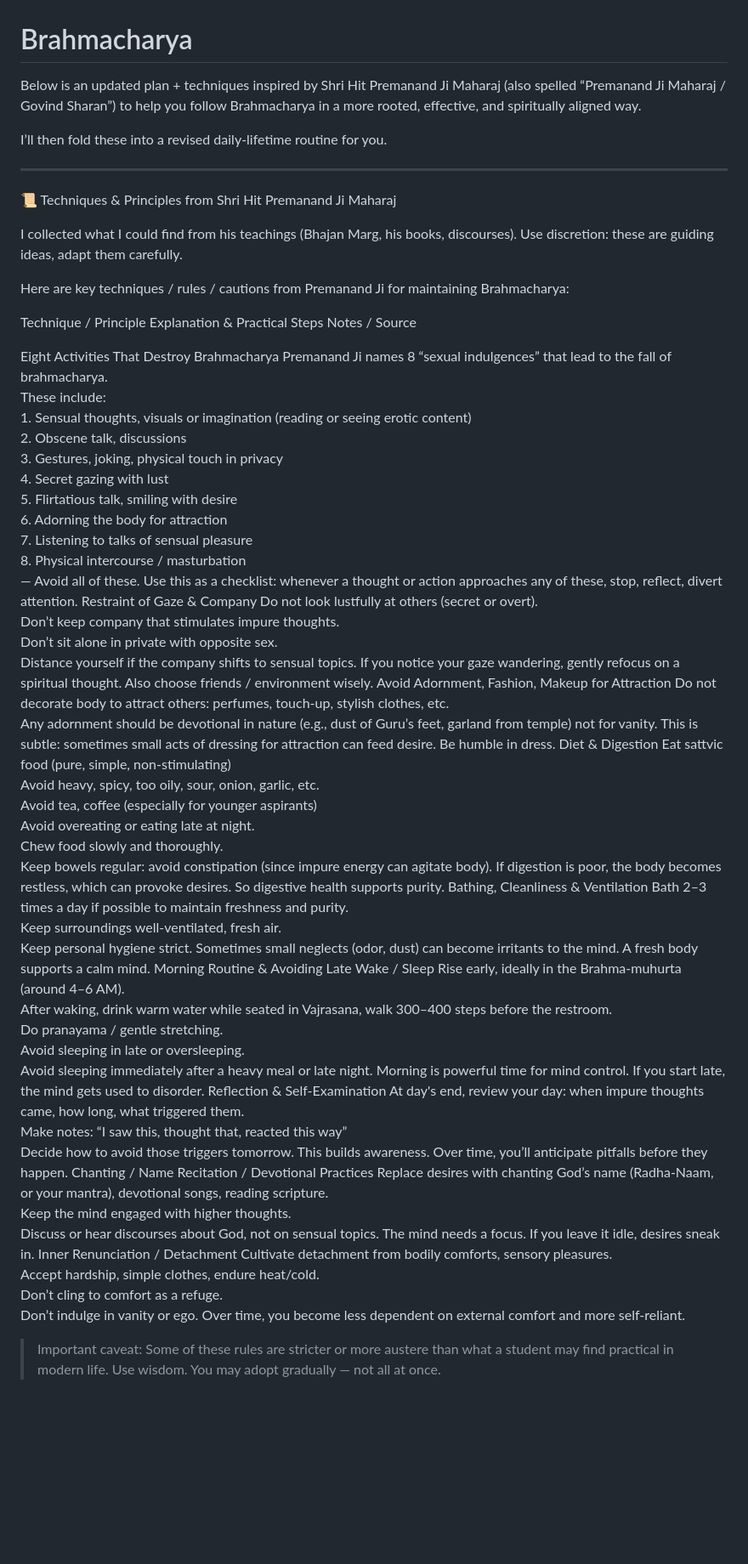
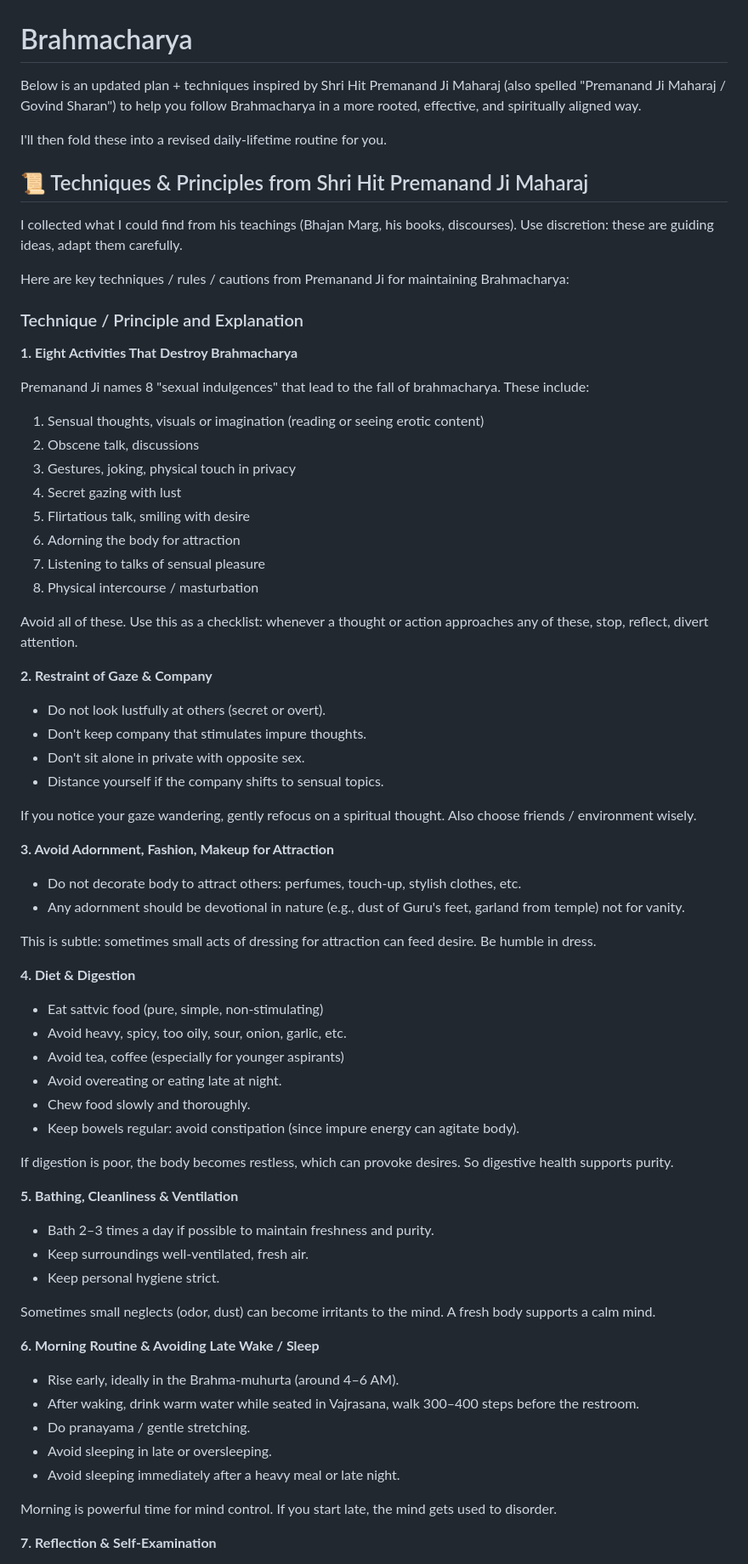
Before and after one commit to up0808/Brahmacharya, a Markdown page: README.md, the part around the change printed below. Shown: that part at 85% size. Drawn GitHub-style; blank space fills up the shorter version.

```diff
--- a/README.md
+++ b/README.md
@@ -1,32 +1,76 @@
 # Brahmacharya
 
-Below is an updated plan + techniques inspired by Shri Hit Premanand Ji Maharaj (also spelled “Premanand Ji Maharaj / Govind Sharan”) to help you follow Brahmacharya in a more rooted, effective, and spiritually aligned way.
+Below is an updated plan + techniques inspired by Shri Hit Premanand Ji Maharaj (also spelled "Premanand Ji Maharaj / Govind Sharan") to help you follow Brahmacharya in a more rooted, effective, and spiritually aligned way.
 
-I’ll then fold these into a revised daily-lifetime routine for you.
+I'll then fold these into a revised daily-lifetime routine for you.
 
-
----
-
-📜 Techniques & Principles from Shri Hit Premanand Ji Maharaj
+## 📜 Techniques & Principles from Shri Hit Premanand Ji Maharaj
 
 I collected what I could find from his teachings (Bhajan Marg, his books, discourses). Use discretion: these are guiding ideas, adapt them carefully.
 
 Here are key techniques / rules / cautions from Premanand Ji for maintaining Brahmacharya:
 
-Technique / Principle	Explanation & Practical Steps	Notes / Source
+### Technique / Principle and Explanation
 
-Eight Activities That Destroy Brahmacharya	Premanand Ji names 8 “sexual indulgences” that lead to the fall of brahmacharya.  <br>These include: <br>1. Sensual thoughts, visuals or imagination (reading or seeing erotic content) <br>2. Obscene talk, discussions <br>3. Gestures, joking, physical touch in privacy <br>4. Secret gazing with lust <br>5. Flirtatious talk, smiling with desire <br>6. Adorning the body for attraction <br>7. Listening to talks of sensual pleasure <br>8. Physical intercourse / masturbation <br>— Avoid all of these.	Use this as a checklist: whenever a thought or action approaches any of these, stop, reflect, divert attention.
-Restraint of Gaze & Company	Do not look lustfully at others (secret or overt). <br>Don’t keep company that stimulates impure thoughts. <br>Don’t sit alone in private with opposite sex. <br>Distance yourself if the company shifts to sensual topics. 	If you notice your gaze wandering, gently refocus on a spiritual thought. Also choose friends / environment wisely.
-Avoid Adornment, Fashion, Makeup for Attraction	Do not decorate body to attract others: perfumes, touch-up, stylish clothes, etc. <br>Any adornment should be devotional in nature (e.g., dust of Guru’s feet, garland from temple) not for vanity. 	This is subtle: sometimes small acts of dressing for attraction can feed desire. Be humble in dress.
-Diet & Digestion	Eat sattvic food (pure, simple, non-stimulating) <br>Avoid heavy, spicy, too oily, sour, onion, garlic, etc. <br>Avoid tea, coffee (especially for younger aspirants) <br>Avoid overeating or eating late at night. <br>Chew food slowly and thoroughly. <br>Keep bowels regular: avoid constipation (since impure energy can agitate body). 	If digestion is poor, the body becomes restless, which can provoke desires. So digestive health supports purity.
-Bathing, Cleanliness & Ventilation	Bath 2–3 times a day if possible to maintain freshness and purity. <br>Keep surroundings well-ventilated, fresh air. <br>Keep personal hygiene strict. 	Sometimes small neglects (odor, dust) can become irritants to the mind. A fresh body supports a calm mind.
-Morning Routine & Avoiding Late Wake / Sleep	Rise early, ideally in the Brahma-muhurta (around 4–6 AM). <br>After waking, drink warm water while seated in Vajrasana, walk 300–400 steps before the restroom. <br>Do pranayama / gentle stretching. <br>Avoid sleeping in late or oversleeping. <br>Avoid sleeping immediately after a heavy meal or late night. 	Morning is powerful time for mind control. If you start late, the mind gets used to disorder.
-Reflection & Self-Examination	At day's end, review your day: when impure thoughts came, how long, what triggered them. <br>Make notes: “I saw this, thought that, reacted this way” <br>Decide how to avoid those triggers tomorrow. 	This builds awareness. Over time, you’ll anticipate pitfalls before they happen.
-Chanting / Name Recitation / Devotional Practices	Replace desires with chanting God’s name (Radha-Naam, or your mantra), devotional songs, reading scripture. <br>Keep the mind engaged with higher thoughts. <br>Discuss or hear discourses about God, not on sensual topics. 	The mind needs a focus. If you leave it idle, desires sneak in.
-Inner Renunciation / Detachment	Cultivate detachment from bodily comforts, sensory pleasures. <br>Accept hardship, simple clothes, endure heat/cold. <br>Don’t cling to comfort as a refuge. <br>Don’t indulge in vanity or ego. 	Over time, you become less dependent on external comfort and more self-reliant.
+**1. Eight Activities That Destroy Brahmacharya**
 
+Premanand Ji names 8 "sexual indulgences" that lead to the fall of brahmacharya. These include:
 
-> Important caveat: Some of these rules are stricter or more austere than what a student may find practical in modern life. Use wisdom. You may adopt gradually — not all at once.
+1. Sensual thoughts, visuals or imagination (reading or seeing erotic content)
+2. Obscene talk, discussions
+3. Gestures, joking, physical touch in privacy
+4. Secret gazing with lust
+5. Flirtatious talk, smiling with desire
+6. Adorning the body for attraction
+7. Listening to talks of sensual pleasure
+8. Physical intercourse / masturbation
 
+Avoid all of these. Use this as a checklist: whenever a thought or action approaches any of these, stop, reflect, divert attention.
 
+**2. Restraint of Gaze & Company**
 
+- Do not look lustfully at others (secret or overt).
+- Don't keep company that stimulates impure thoughts.
+- Don't sit alone in private with opposite sex.
+- Distance yourself if the company shifts to sensual topics.
+
+If you notice your gaze wandering, gently refocus on a spiritual thought. Also choose friends / environment wisely.
+
+**3. Avoid Adornment, Fashion, Makeup for Attraction**
+
+- Do not decorate body to attract others: perfumes, touch-up, stylish clothes, etc.
+- Any adornment should be devotional in nature (e.g., dust of Guru's feet, garland from temple) not for vanity.
+
+This is subtle: sometimes small acts of dressing for attraction can feed desire. Be humble in dress.
+
+**4. Diet & Digestion**
+
+- Eat sattvic food (pure, simple, non-stimulating)
+- Avoid heavy, spicy, too oily, sour, onion, garlic, etc.
+- Avoid tea, coffee (especially for younger aspirants)
+- Avoid overeating or eating late at night.
+- Chew food slowly and thoroughly.
+- Keep bowels regular: avoid constipation (since impure energy can agitate body).
+
+If digestion is poor, the body becomes restless, which can provoke desires. So digestive health supports purity.
+
+**5. Bathing, Cleanliness & Ventilation**
+
+- Bath 2–3 times a day if possible to maintain freshness and purity.
+- Keep surroundings well-ventilated, fresh air.
+- Keep personal hygiene strict.
+
+Sometimes small neglects (odor, dust) can become irritants to the mind. A fresh body supports a calm mind.
+
+**6. Morning Routine & Avoiding Late Wake / Sleep**
+
+- Rise early, ideally in the Brahma-muhurta (around 4–6 AM).
+- After waking, drink warm water while seated in Vajrasana, walk 300–400 steps before the restroom.
+- Do pranayama / gentle stretching.
+- Avoid sleeping in late or oversleeping.
+- Avoid sleeping immediately after a heavy meal or late night.
+
+Morning is powerful time for mind control. If you start late, the mind gets used to disorder.
+
+**7. Reflection & Self-Examination**
+
```
Also changed, not shown: other parts of README.md (+87 -100 lines).
